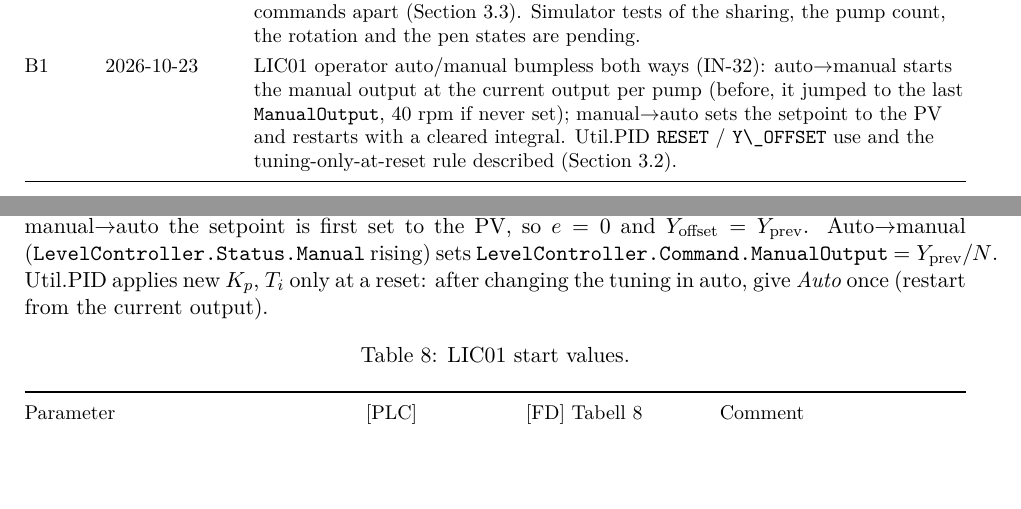
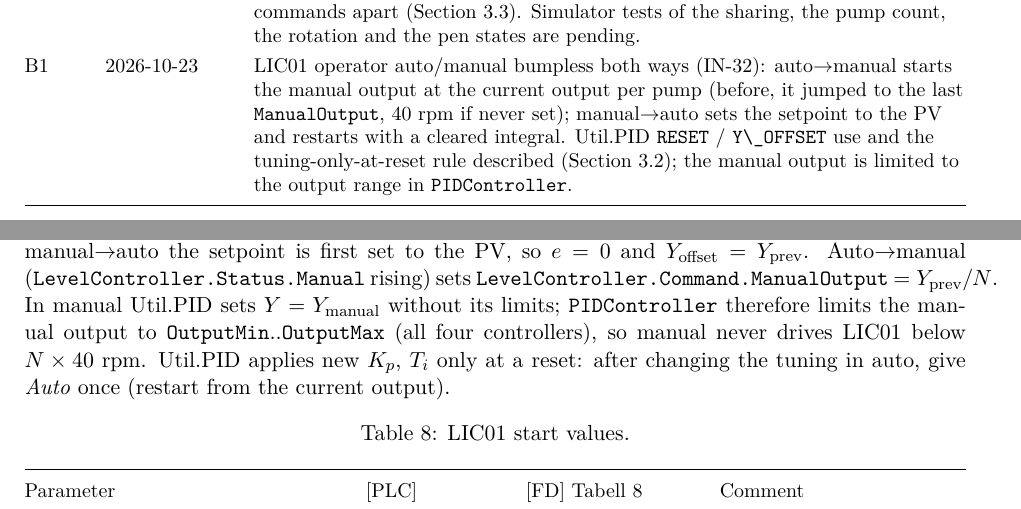
Before and after one commit to sigurdrb/workfolder-latex, a LaTeX paper (CAS/Functional description/CAS FD Inlet.tex): two parts of pages 3 and 15 of 24, joined at a grey line, cut so that both start at the same text, the shorter picture padded with empty space. Compiled offline with pdfLaTeX.

Commit message:
CAS: PIDController limits the manual output (IN-32), FD Inlet B1
Co-Authored-By: Claude Opus 5.5 <noreply@anthropic.com>

```diff
--- a/CAS/Functional description/CAS FD Inlet.tex
+++ b/CAS/Functional description/CAS FD Inlet.tex
@@ -152,7 +152,8 @@ B & 2026-10-22 & LIC01's output is the \emph{total} speed of the pumps in level
 B1 & 2026-10-23 & LIC01 operator auto/manual bumpless both ways (IN-32): auto$\to$manual starts the manual
   output at the current output per pump (before, it jumped to the last \var{ManualOutput}, 40~rpm if
   never set); manual$\to$auto sets the setpoint to the PV and restarts with a cleared integral. Util.PID
-  \var{RESET} / \var{Y\_OFFSET} use and the tuning-only-at-reset rule described (Section~\ref{sec:lic}). \\
+  \var{RESET} / \var{Y\_OFFSET} use and the tuning-only-at-reset rule described (Section~\ref{sec:lic});
+  the manual output is limited to the output range in \var{PIDController}. \\
 \bottomrule
 \end{tabularx}
 \end{small}
@@ -842,7 +843,10 @@ Section~\ref{sec:lic}; while the output is at a limit Util.PID adapts the integr
 $T_i$) with $Y_\text{offset} = Y_\text{prev} - K_p e$, so the first automatic output is $Y_\text{prev}$
 (bumpless); on the operator's manual$\to$auto the setpoint is first set to the PV, so $e = 0$ and
 $Y_\text{offset} = Y_\text{prev}$. Auto$\to$manual (\var{LevelController.Status.Manual} rising) sets
-\var{LevelController.Command.ManualOutput} $= Y_\text{prev}/N$. Util.PID applies new $K_p$, $T_i$ only
+\var{LevelController.Command.ManualOutput} $= Y_\text{prev}/N$. In manual Util.PID sets
+$Y = Y_\text{manual}$ without its limits; \var{PIDController} therefore limits the manual output to
+\var{OutputMin}..\var{OutputMax} (all four controllers), so manual never drives LIC01 below
+$N\times40$~rpm. Util.PID applies new $K_p$, $T_i$ only
 at a reset: after changing the tuning in auto, give \emph{Auto} once (restart from the current output).
 
 \begin{table}[htbp]
```
Also changed, not shown: CAS/Functional description/CAS FD Inlet.pdf, 1 other file.
